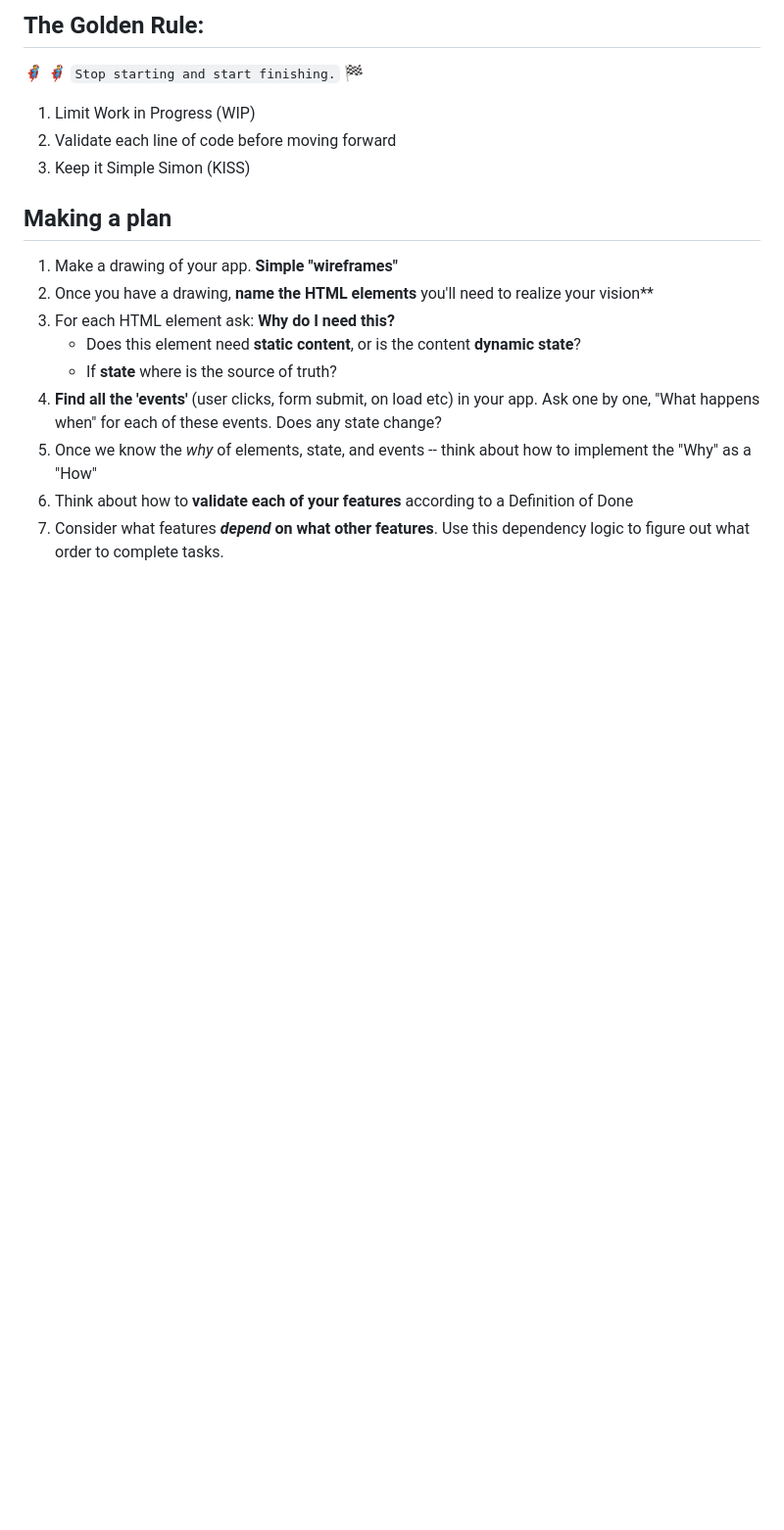
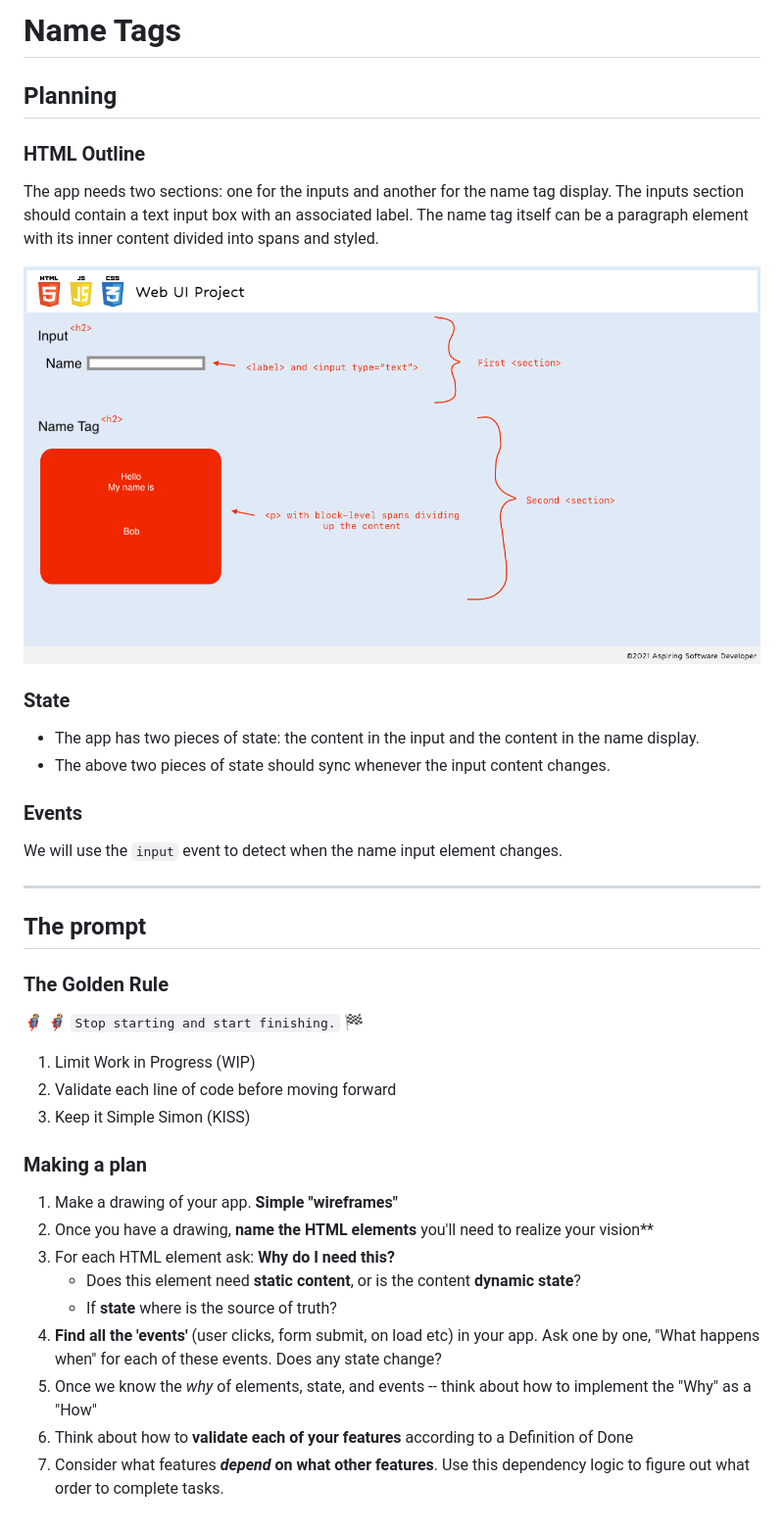
Before and after one commit to david-qz/name-tag, a Markdown page: README.md, the part around the change. Shown: that part at 98% size. GitHub-like rendering; pictures changed too: wireframe.png (added); blank space fills up the shorter version.

Commit message:
Sketch out a plan in the README

```diff
--- a/README.md
+++ b/README.md
@@ -1,4 +1,27 @@
-## The Golden Rule:
+# Name Tags
+
+## Planning
+
+### HTML Outline
+
+The app needs two sections: one for the inputs and another for the name tag display. The inputs section should contain a text input box with an associated label. The name tag itself can be a paragraph element with its inner content divided into spans and styled.
+
+![Rough sketch of page layout](wireframe.png)
+
+### State
+
+- The app has two pieces of state: the content in the input and the content in the name display.
+- The above two pieces of state should sync whenever the input content changes.
+
+### Events
+
+We will use the `input` event to detect when the name input element changes.
+
+---
+
+## The prompt
+
+### The Golden Rule
 
 🦸 🦸‍♂️ `Stop starting and start finishing.` 🏁
 
@@ -6,7 +29,7 @@
 1. Validate each line of code before moving forward
 1. Keep it Simple Simon (KISS)
 
-## Making a plan
+### Making a plan
 
 1. Make a drawing of your app. **Simple "wireframes"**
 1. Once you have a drawing, **name the HTML elements** you'll need to realize your vision**
```
